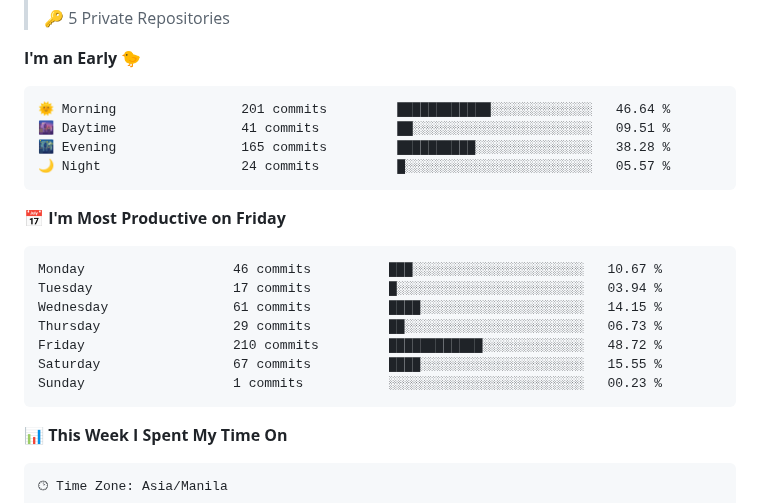
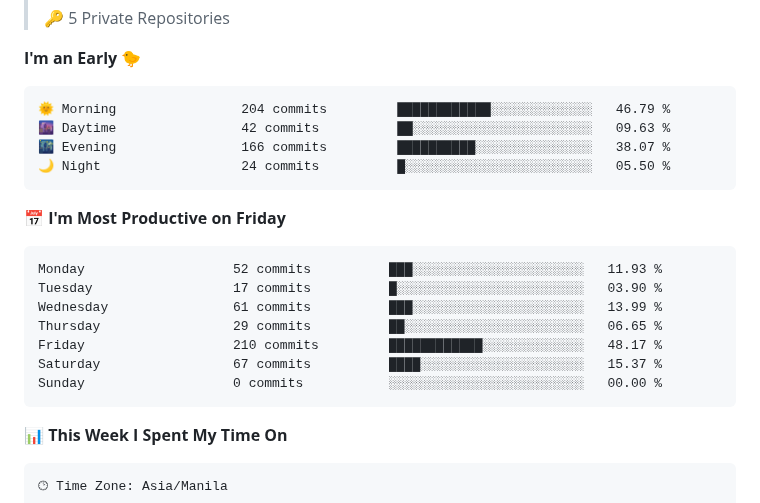
Before and after one commit to eric-cerio/eric-cerio, a Markdown page: README.md, the part around one of its changes. Rendered like a GitHub page.

Commit message:
Updated with Dev Metrics

````diff
--- a/README.md
+++ b/README.md
@@ -33,21 +33,21 @@ Medium Articles
 **I'm an Early 🐤**
 
 ```text
-🌞 Morning                201 commits         ████████████░░░░░░░░░░░░░   46.64 %
-🌆 Daytime                41 commits          ██░░░░░░░░░░░░░░░░░░░░░░░   09.51 %
-🌃 Evening                165 commits         ██████████░░░░░░░░░░░░░░░   38.28 %
-🌙 Night                  24 commits          █░░░░░░░░░░░░░░░░░░░░░░░░   05.57 %
+🌞 Morning                204 commits         ████████████░░░░░░░░░░░░░   46.79 %
+🌆 Daytime                42 commits          ██░░░░░░░░░░░░░░░░░░░░░░░   09.63 %
+🌃 Evening                166 commits         ██████████░░░░░░░░░░░░░░░   38.07 %
+🌙 Night                  24 commits          █░░░░░░░░░░░░░░░░░░░░░░░░   05.50 %
 ```
 📅 **I'm Most Productive on Friday**
 
 ```text
-Monday                   46 commits          ███░░░░░░░░░░░░░░░░░░░░░░   10.67 %
-Tuesday                  17 commits          █░░░░░░░░░░░░░░░░░░░░░░░░   03.94 %
-Wednesday                61 commits          ████░░░░░░░░░░░░░░░░░░░░░   14.15 %
-Thursday                 29 commits          ██░░░░░░░░░░░░░░░░░░░░░░░   06.73 %
-Friday                   210 commits         ████████████░░░░░░░░░░░░░   48.72 %
-Saturday                 67 commits          ████░░░░░░░░░░░░░░░░░░░░░   15.55 %
-Sunday                   1 commits           ░░░░░░░░░░░░░░░░░░░░░░░░░   00.23 %
+Monday                   52 commits          ███░░░░░░░░░░░░░░░░░░░░░░   11.93 %
+Tuesday                  17 commits          █░░░░░░░░░░░░░░░░░░░░░░░░   03.90 %
+Wednesday                61 commits          ███░░░░░░░░░░░░░░░░░░░░░░   13.99 %
+Thursday                 29 commits          ██░░░░░░░░░░░░░░░░░░░░░░░   06.65 %
+Friday                   210 commits         ████████████░░░░░░░░░░░░░   48.17 %
+Saturday                 67 commits          ████░░░░░░░░░░░░░░░░░░░░░   15.37 %
+Sunday                   0 commits           ░░░░░░░░░░░░░░░░░░░░░░░░░   00.00 %
 ```
 
 
````
Also changed, not shown: other parts of README.md (+1 -1 lines), assets/bar_graph.png.
